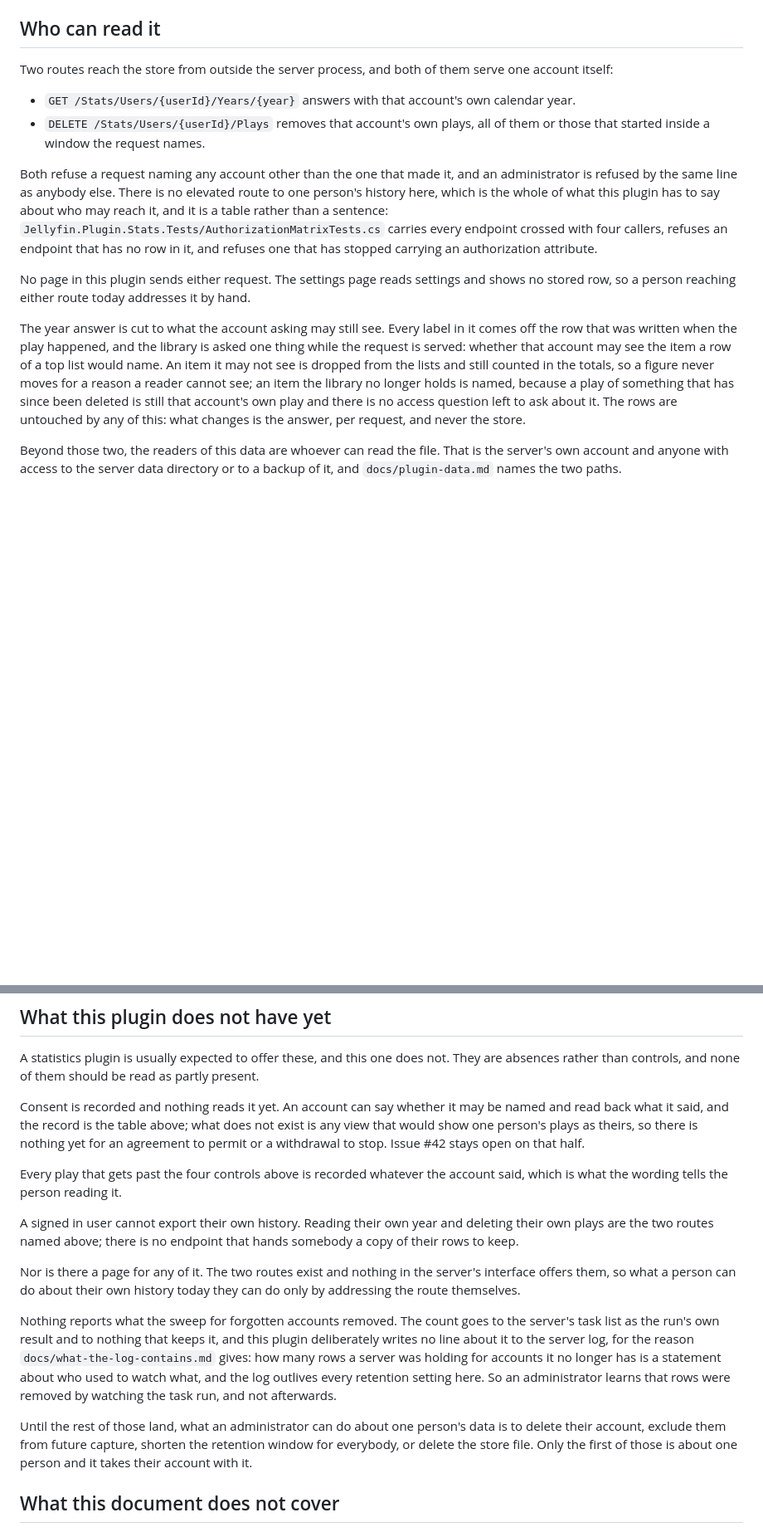
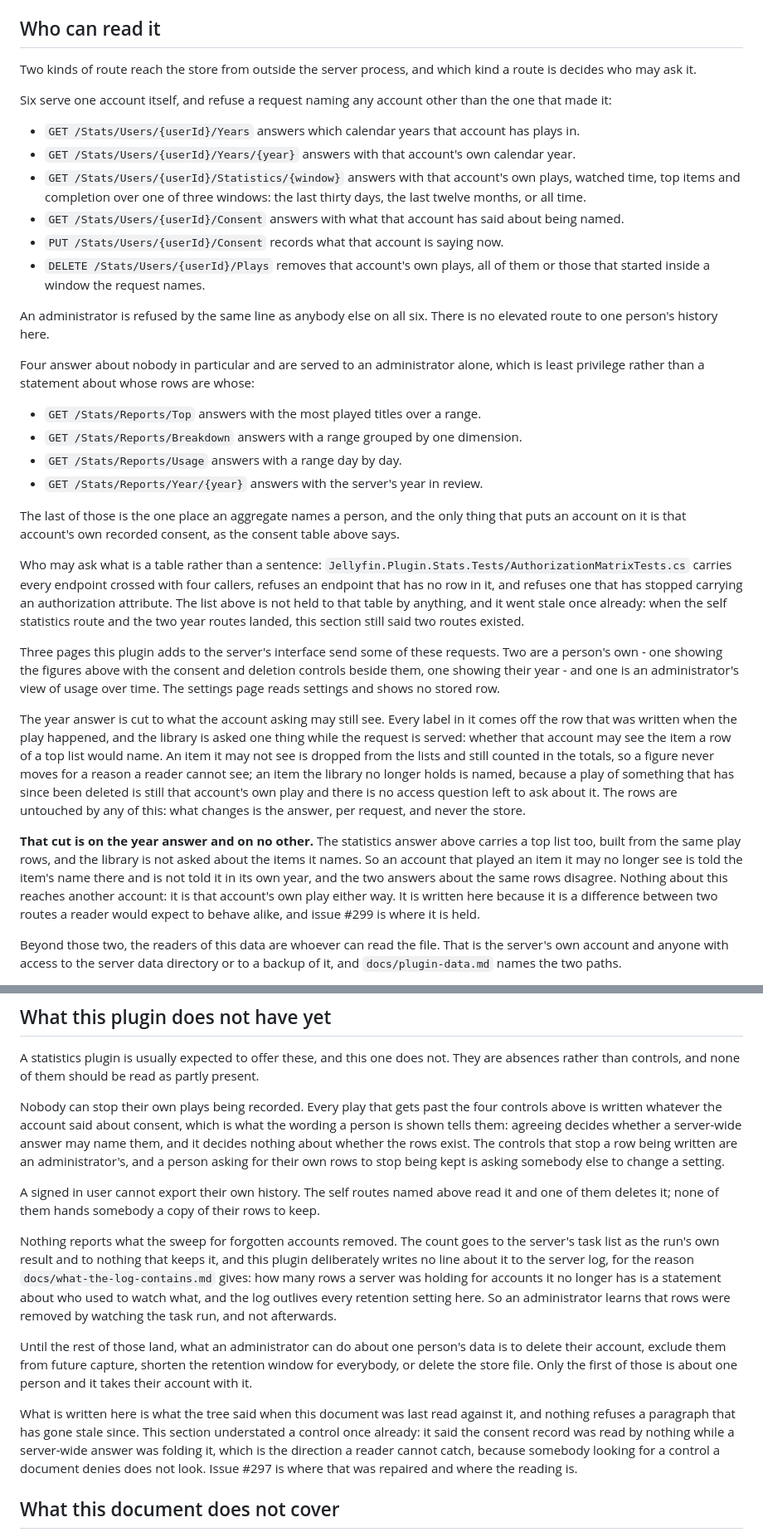
Before and after one commit to Flowfin/jellyfin-plugin-stats, a Markdown page: docs/what-is-stored.md, 2 parts joined by grey strips. Shown at 83% size. GitHub-like rendering; blank space fills up the shorter version.

Commit message:
Read what-is-stored.md against the tree it describes
Four passages in this document told a reader the plugin lacks something it has,
and one told them a table nothing reads. A document denying a control it has is
the direction nobody catches, because somebody looking for the control does not
look at the section that says it is absent.

What was wrong, and how each was found. `## What this plugin does not have yet`
said the consent record is read by nothing and that #42 stays open: the
server-wide year folds the record while it builds its leaderboard, and #42 is
closed. It said no page offers the self routes: three pages are declared to the
server, two of them a person's own. `## Who can read it` listed two routes and
said no page sends either: ten actions are served across five controllers, and
the list had gone stale on three landings without anything noticing. `## One row
per day, account, kind of item and client` said nothing reads the rollups: an
account's own year and its own figures both fold from them.

Each replacement is the reading rather than a rewording, and the section that
went stale now says so and names the repair, because the list of routes is held
to nothing and will drift again.

Two things this reading found and did not repair. The statistics answer's top
list is not cut by the visibility rule the year's is, which is written down
under `## Who can read it` and held by #299. The deletions table still has no
production reader, so that sentence stands.

Refs #297

Signed-off-by: Nils Lehnen <30603423+iderex@users.noreply.github.com>

```diff
--- a/docs/what-is-stored.md
+++ b/docs/what-is-stored.md
@@ -300,25 +321,53 @@ which fires on a near miss of its own. Neither table carries any of them.
 
 ## Who can read it
 
-Two routes reach the store from outside the server process, and both of them
-serve one account itself:
+Two kinds of route reach the store from outside the server process, and which
+kind a route is decides who may ask it.
 
+Six serve one account itself, and refuse a request naming any account other than
+the one that made it:
+
+- `GET /Stats/Users/{userId}/Years` answers which calendar years that account
+  has plays in.
 - `GET /Stats/Users/{userId}/Years/{year}` answers with that account's own
   calendar year.
+- `GET /Stats/Users/{userId}/Statistics/{window}` answers with that account's
+  own plays, watched time, top items and completion over one of three windows:
+  the last thirty days, the last twelve months, or all time.
+- `GET /Stats/Users/{userId}/Consent` answers with what that account has said
+  about being named.
+- `PUT /Stats/Users/{userId}/Consent` records what that account is saying now.
 - `DELETE /Stats/Users/{userId}/Plays` removes that account's own plays, all of
   them or those that started inside a window the request names.
 
-Both refuse a request naming any account other than the one that made it, and an
-administrator is refused by the same line as anybody else. There is no elevated
-route to one person's history here, which is the whole of what this plugin has
-to say about who may reach it, and it is a table rather than a sentence:
+An administrator is refused by the same line as anybody else on all six. There
+is no elevated route to one person's history here.
+
+Four answer about nobody in particular and are served to an administrator alone,
+which is least privilege rather than a statement about whose rows are whose:
+
+- `GET /Stats/Reports/Top` answers with the most played titles over a range.
+- `GET /Stats/Reports/Breakdown` answers with a range grouped by one dimension.
+- `GET /Stats/Reports/Usage` answers with a range day by day.
+- `GET /Stats/Reports/Year/{year}` answers with the server's year in review.
+
+The last of those is the one place an aggregate names a person, and the only
+thing that puts an account on it is that account's own recorded consent, as the
+consent table above says.
+
+Who may ask what is a table rather than a sentence:
 `Jellyfin.Plugin.Stats.Tests/AuthorizationMatrixTests.cs` carries every endpoint
 crossed with four callers, refuses an endpoint that has no row in it, and
-refuses one that has stopped carrying an authorization attribute.
+refuses one that has stopped carrying an authorization attribute. The list above
+is not held to that table by anything, and it went stale once already: when the
+self statistics route and the two year routes landed, this section still said
+two routes existed.
 
-No page in this plugin sends either request. The settings page reads settings
-and shows no stored row, so a person reaching either route today addresses it by
-hand.
+Three pages this plugin adds to the server's interface send some of these
+requests. Two are a person's own - one showing the figures above with the
+consent and deletion controls beside them, one showing their year - and one is
+an administrator's view of usage over time. The settings page reads settings and
+shows no stored row.
 
 The year answer is cut to what the account asking may still see. Every label in
 it comes off the row that was written when the play happened, and the library is
@@ -329,6 +378,15 @@ reader cannot see; an item the library no longer holds is named, because a play
 of something that has since been deleted is still that account's own play and
 there is no access question left to ask about it. The rows are untouched by any
 of this: what changes is the answer, per request, and never the store.
+
+**That cut is on the year answer and on no other.** The statistics answer above
+carries a top list too, built from the same play rows, and the library is not
+asked about the items it names. So an account that played an item it may no
+longer see is told the item's name there and is not told it in its own year, and
+the two answers about the same rows disagree. Nothing about this reaches another
+account: it is that account's own play either way. It is written here because it
+is a difference between two routes a reader would expect to behave alike, and
+issue #299 is where it is held.
 
 Beyond those two, the readers of this data are whoever can read the file. That is
 the server's own account and anyone with access to the server data directory or
@@ -388,22 +446,17 @@ A statistics plugin is usually expected to offer these, and this one does not.
 They are absences rather than controls, and none of them should be read as
 partly present.
 
-Consent is recorded and nothing reads it yet. An account can say whether it may
-be named and read back what it said, and the record is the table above; what
-does not exist is any view that would show one person's plays as theirs, so
-there is nothing yet for an agreement to permit or a withdrawal to stop. Issue
-#42 stays open on that half.
+Nobody can stop their own plays being recorded. Every play that gets past the
+four controls above is written whatever the account said about consent, which is
+what the wording a person is shown tells them: agreeing decides whether a
+server-wide answer may name them, and it decides nothing about whether the rows
+exist. The controls that stop a row being written are an administrator's, and a
+person asking for their own rows to stop being kept is asking somebody else to
+change a setting.
 
-Every play that gets past the four controls above is recorded whatever the
-account said, which is what the wording tells the person reading it.
-
-A signed in user cannot export their own history. Reading their own year and
-deleting their own plays are the two routes named above; there is no endpoint
-that hands somebody a copy of their rows to keep.
-
-Nor is there a page for any of it. The two routes exist and nothing in the
-server's interface offers them, so what a person can do about their own history
-today they can do only by addressing the route themselves.
+A signed in user cannot export their own history. The self routes named above
+read it and one of them deletes it; none of them hands somebody a copy of their
+rows to keep.
 
 Nothing reports what the sweep for forgotten accounts removed. The count goes to
 the server's task list as the run's own result and to nothing that keeps it, and
@@ -418,6 +471,13 @@ data is to delete their account, exclude them from future capture, shorten the
 retention window for everybody, or delete the store file. Only the first of
 those is about one person and it takes their account with it.
 
+What is written here is what the tree said when this document was last read
+against it, and nothing refuses a paragraph that has gone stale since. This
+section understated a control once already: it said the consent record was read
+by nothing while a server-wide answer was folding it, which is the direction a
+reader cannot catch, because somebody looking for a control a document denies
+does not look. Issue #297 is where that was repaired and where the reading is.
+
 ## What this document does not cover
 
 Where the files are and what an uninstall removes are in `docs/plugin-data.md`.
```
Also changed, not shown: other parts of docs/what-is-stored.md (+22 -1 lines).
